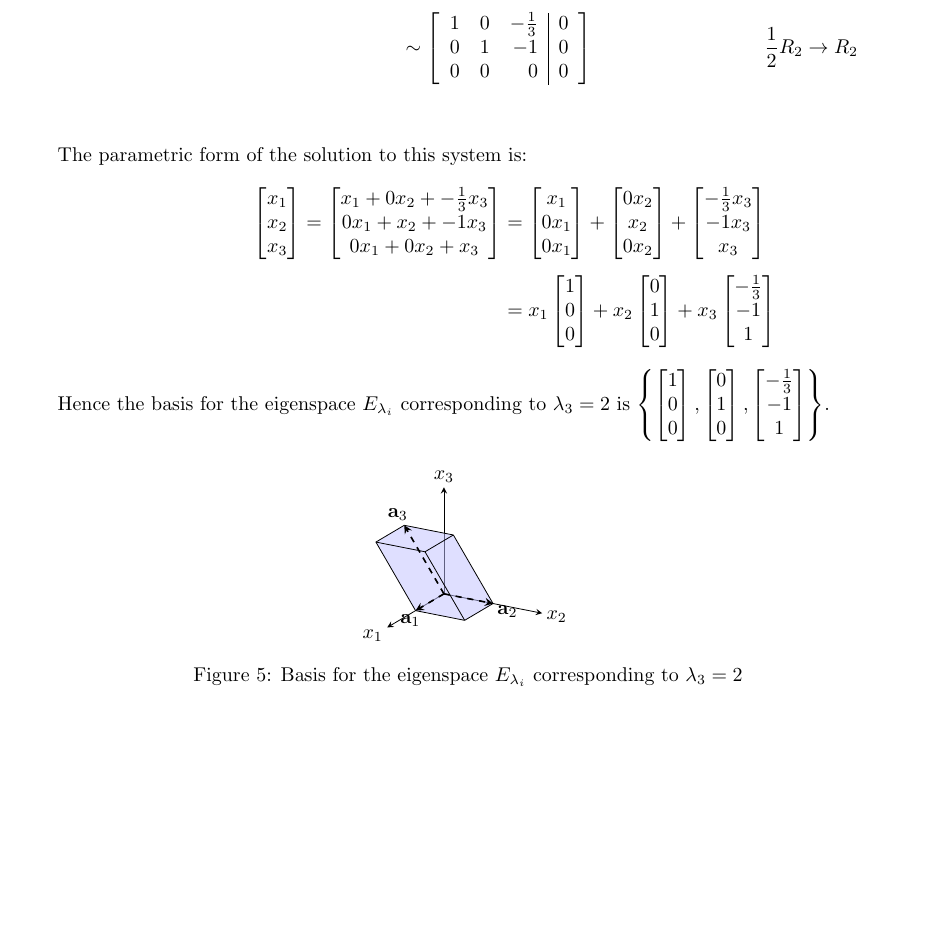
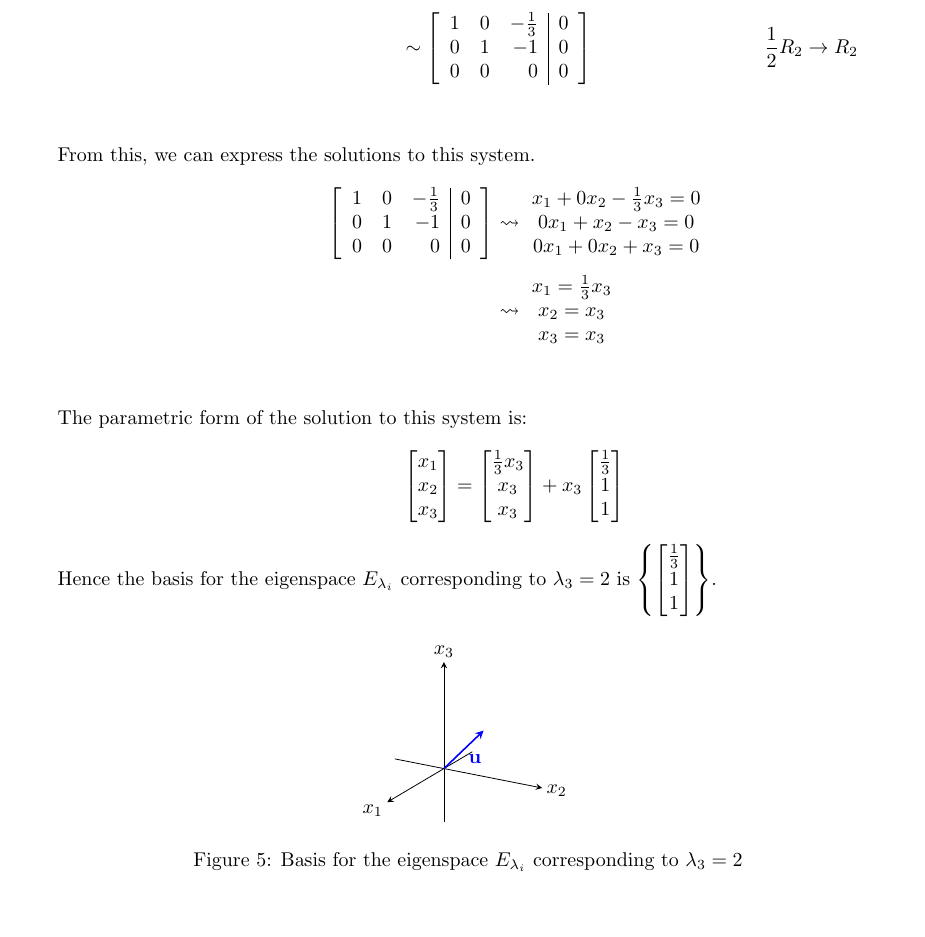
Before and after one commit to jllovet/jhu-en-625-252-fa26-linear-algebra, a LaTeX document (module-8/module-8.tex): part of page 6 of 13, cut so that both start at the same text. Compiled offline with pdfLaTeX.

Commit message:
Correct derivation of basis of eigenspace for problem 1 part 2 part 3

```diff
--- a/module-8/module-8.tex
+++ b/module-8/module-8.tex
@@ -419,49 +420,47 @@ Find the characteristic equations, eigenvalues $\lambda_i$, and a basis for each
                                                                                  0 & 0 & 0            & 0
                                                                                \end{array}\right] \reason{$\frac{1}{2}R_2 \to R_2$}   \\[1ex]
                 \end{align*}
+                From this, we can express the solutions to this system.
+                \begin{align*}
+                  \left[\begin{array}{rrr|r}
+                      1 & 0 & -\frac{1}{3} & 0 \\
+                      0 & 1 & -1           & 0 \\
+                      0 & 0 & 0            & 0
+                    \end{array}\right] & \leadsto\ \begin{matrix}
+                                                     x_1 + 0x_2 - \frac{1}{3}x_3  = 0 \\
+                                                     0x_1 + x_2 - x_3             = 0 \\
+                                                     0x_1 + 0x_2 + x_3            = 0 \\
+                                                   \end{matrix} \\[1ex]
+                                                  & \leadsto\ \begin{matrix}
+                                                                x_1 = \frac{1}{3}x_3 \\
+                                                                x_2 = x_3            \\
+                                                                x_3 = x_3            \\
+                                                              \end{matrix}  \\[1ex]
+                \end{align*}
                 The parametric form of the solution to this system is:
                 \begin{align*}
                   \begin{bmatrix}
                     x_1 \\
                     x_2 \\
                     x_3 \\
-                  \end{bmatrix} = \begin{bmatrix}
-                                    x_1 + 0x_2 + -\frac{1}{3}x_3 \\
-                                    0x_1 + x_2 + -1x_3           \\
-                                    0x_1 + 0x_2 + x_3            \\
-                                  \end{bmatrix} & = \begin{bmatrix}
-                                                      x_1  \\
-                                                      0x_1 \\
-                                                      0x_1 \\
-                                                    \end{bmatrix} + \begin{bmatrix}
-                                                                      0x_2 \\
-                                                                      x_2  \\
-                                                                      0x_2 \\
-                                                                    \end{bmatrix} + \begin{bmatrix}
-                                                                                      -\frac{1}{3}x_3 \\
-                                                                                      -1x_3           \\
-                                                                                      x_3             \\
-                                                                                    \end{bmatrix}             \\[1ex]
-                                                    & = x_1\begin{bmatrix}
-                                                             1 \\
-                                                             0 \\
-                                                             0 \\
-                                                           \end{bmatrix} + x_2\begin{bmatrix}
-                                                                                0 \\
-                                                                                1 \\
-                                                                                0 \\
-                                                                              \end{bmatrix} + x_3\begin{bmatrix}
-                                                                                                   -\frac{1}{3} \\
-                                                                                                   -1           \\
-                                                                                                   1            \\
-                                                                                                 \end{bmatrix}
+                  \end{bmatrix} & = \begin{bmatrix}
+                                      \frac{1}{3}x_3 \\
+                                      x_3            \\
+                                      x_3            \\
+                                    \end{bmatrix} + x_3\begin{bmatrix}
+                                                         \frac{1}{3} \\
+                                                         1           \\
+                                                         1           \\
+                                                       \end{bmatrix}
                 \end{align*}
-                Hence the basis for the eigenspace $E_{\lambda_i}$ corresponding to $\lambda_3 = 2$ is $\left\{\begin{bmatrix}1\\0\\0\end{bmatrix}, \begin{bmatrix}0\\1\\0\end{bmatrix}, \begin{bmatrix}-\frac{1}{3}\\-1\\1\\\end{bmatrix}\right\}$.
+                Hence the basis for the eigenspace $E_{\lambda_i}$ corresponding to $\lambda_3 = 2$ is $\left\{\begin{bmatrix}\frac{1}{3}\\1\\1\end{bmatrix}\right\}$.
                 \begin{figure}[H]
                   \centering
-                  \ParallelepipedFig[u={1,0,0}, v={0,1,0}, w={-.333,-1,1},
-                    u label=$\mathbf{a}_1$, v label=$\mathbf{a}_2$,
-                    w label=$\mathbf{a}_3$]
+                  \begin{tikzpicture}[llfig view]
+                    \pic {axes 3d={min=-1,max=2}};
+                    \pic {vector={to={.333,1,1}, label=$\mathbf{u}$, label pos=right,
+                          color=blue}};
+                  \end{tikzpicture}
                   \caption{{Basis for the eigenspace $E_{\lambda_i}$ corresponding to $\lambda_3 = 2$}}
                 \end{figure}
         \end{enumerate}
```
Also changed, not shown: module-8/module-8.tex (7 more changed lines).
